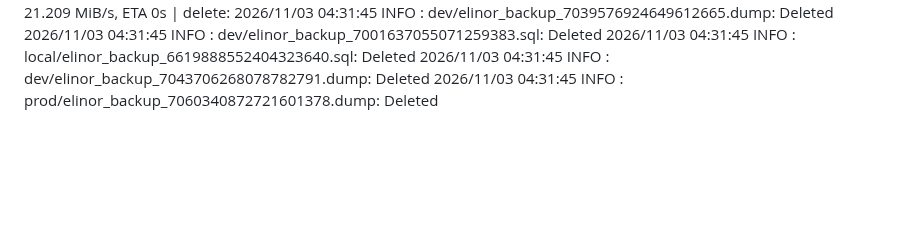
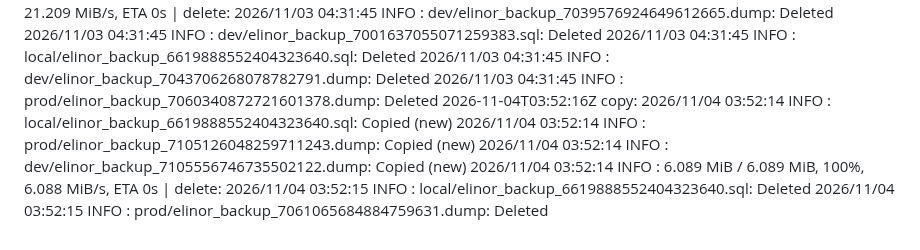
Before and after one commit to WWFGlobalScience/elinor-api, a Markdown page: .github/dbbackup-mirror/log.md, the part around the change. Drawn GitHub-style; blank space fills up the shorter version.

Commit message:
chore: record dbbackup mirror run [skip ci]

```diff
--- a/.github/dbbackup-mirror/log.md
+++ b/.github/dbbackup-mirror/log.md
@@ -87,3 +87,4 @@
 2026-11-01T03:10:36Z copy: 2026/11/01 03:10:33 INFO  : dev/elinor_backup_7039566243965353804.dump: Copied (new) 2026/11/01 03:10:33 INFO  : dev/elinor_backup_7039576924649612665.dump: Copied (new) 2026/11/01 03:10:33 INFO  : dev/elinor_backup_7043706268078782791.dump: Copied (new) 2026/11/01 03:10:34 INFO  : prod/elinor_backup_7102951606649492535.dump: Copied (new) 2026/11/01 03:10:34 INFO  :    22.744 MiB / 22.744 MiB, 100%, 8.256 MiB/s, ETA 0s  | delete: 2026/11/01 03:10:34 INFO  : dev/elinor_backup_7039576924649612665.dump: Deleted 2026/11/01 03:10:34 INFO  : dev/elinor_backup_7039566243965353804.dump: Deleted 2026/11/01 03:10:34 INFO  : dev/elinor_backup_7043706268078782791.dump: Deleted 2026/11/01 03:10:34 INFO  : local/elinor_backup_6619888552404323640.sql: Deleted 2026/11/01 03:10:34 INFO  : prod/elinor_backup_7058891234397794393.dump: Deleted
 2026-11-02T03:20:22Z copy: 2026/11/02 03:20:20 INFO  : dev/elinor_backup_7039565544788871229.dump: Copied (new) 2026/11/02 03:20:20 INFO  : dev/elinor_backup_7039576924649612665.dump: Copied (new) 2026/11/02 03:20:20 INFO  : dev/elinor_backup_7043706268078782791.dump: Copied (new) 2026/11/02 03:20:20 INFO  : prod/elinor_backup_7103676424607004993.dump: Copied (new) 2026/11/02 03:20:20 INFO  :    22.744 MiB / 22.744 MiB, 100%, 9.065 MiB/s, ETA 0s  | delete: 2026/11/02 03:20:21 INFO  : dev/elinor_backup_7039566243965353804.dump: Deleted 2026/11/02 03:20:21 INFO  : local/elinor_backup_6619888552404323640.sql: Deleted 2026/11/02 03:20:21 INFO  : dev/elinor_backup_7039576924649612665.dump: Deleted 2026/11/02 03:20:21 INFO  : prod/elinor_backup_7059616053310871137.dump: Deleted 2026/11/02 03:20:21 INFO  : dev/elinor_backup_7043706268078782791.dump: Deleted
 2026-11-03T04:31:46Z copy: 2026/11/03 04:31:44 INFO  : dev/elinor_backup_7039566243965353804.dump: Copied (new) 2026/11/03 04:31:44 INFO  : dev/elinor_backup_7039576924649612665.dump: Copied (new) 2026/11/03 04:31:44 INFO  : dev/elinor_backup_7043706268078782791.dump: Copied (new) 2026/11/03 04:31:44 INFO  : local/elinor_backup_6619888552404323640.sql: Copied (new) 2026/11/03 04:31:44 INFO  :    22.744 MiB / 22.744 MiB, 100%, 21.209 MiB/s, ETA 0s  | delete: 2026/11/03 04:31:45 INFO  : dev/elinor_backup_7039576924649612665.dump: Deleted 2026/11/03 04:31:45 INFO  : dev/elinor_backup_7001637055071259383.sql: Deleted 2026/11/03 04:31:45 INFO  : local/elinor_backup_6619888552404323640.sql: Deleted 2026/11/03 04:31:45 INFO  : dev/elinor_backup_7043706268078782791.dump: Deleted 2026/11/03 04:31:45 INFO  : prod/elinor_backup_7060340872721601378.dump: Deleted
+2026-11-04T03:52:16Z copy: 2026/11/04 03:52:14 INFO  : local/elinor_backup_6619888552404323640.sql: Copied (new) 2026/11/04 03:52:14 INFO  : prod/elinor_backup_7105126048259711243.dump: Copied (new) 2026/11/04 03:52:14 INFO  : dev/elinor_backup_7105556746735502122.dump: Copied (new) 2026/11/04 03:52:14 INFO  :     6.089 MiB / 6.089 MiB, 100%, 6.088 MiB/s, ETA 0s  | delete: 2026/11/04 03:52:15 INFO  : local/elinor_backup_6619888552404323640.sql: Deleted 2026/11/04 03:52:15 INFO  : prod/elinor_backup_7061065684884759631.dump: Deleted
```
